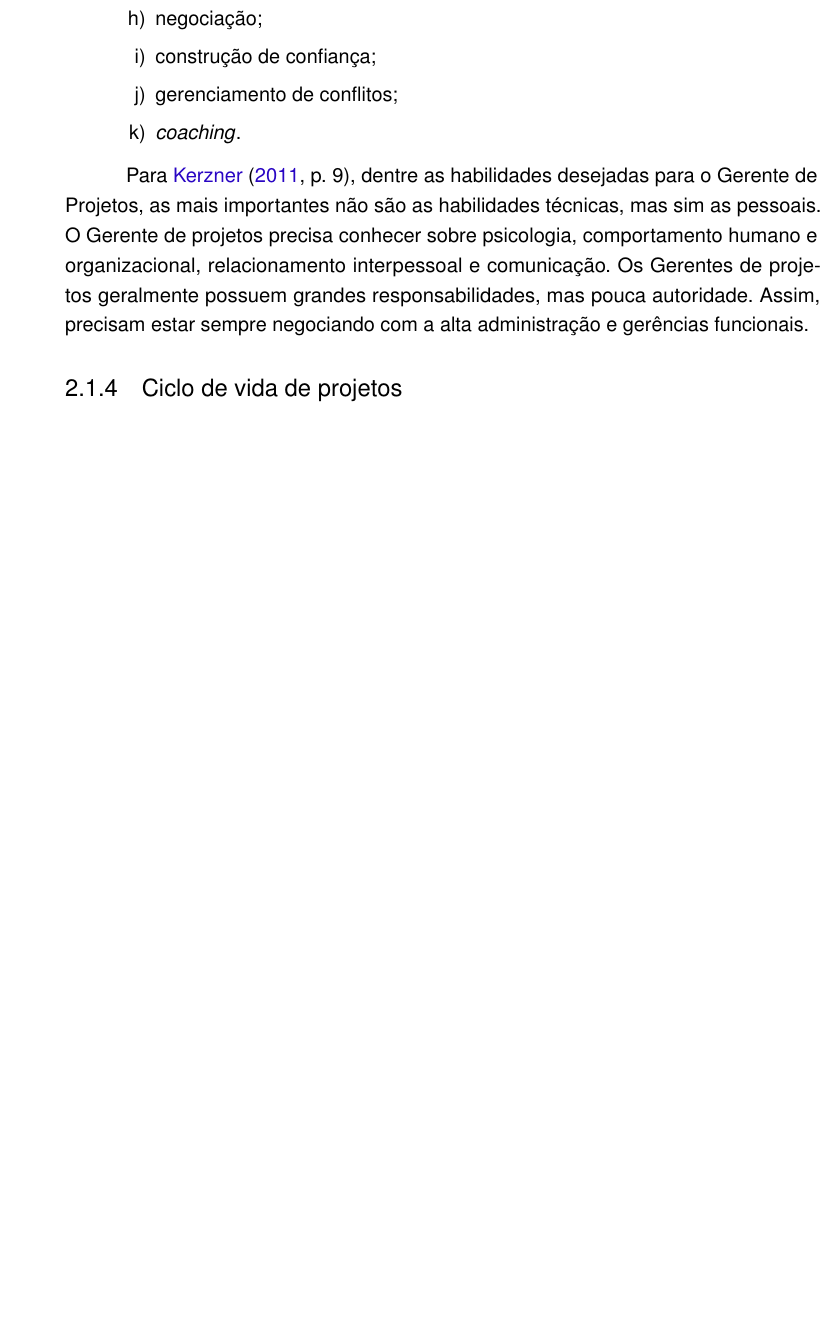
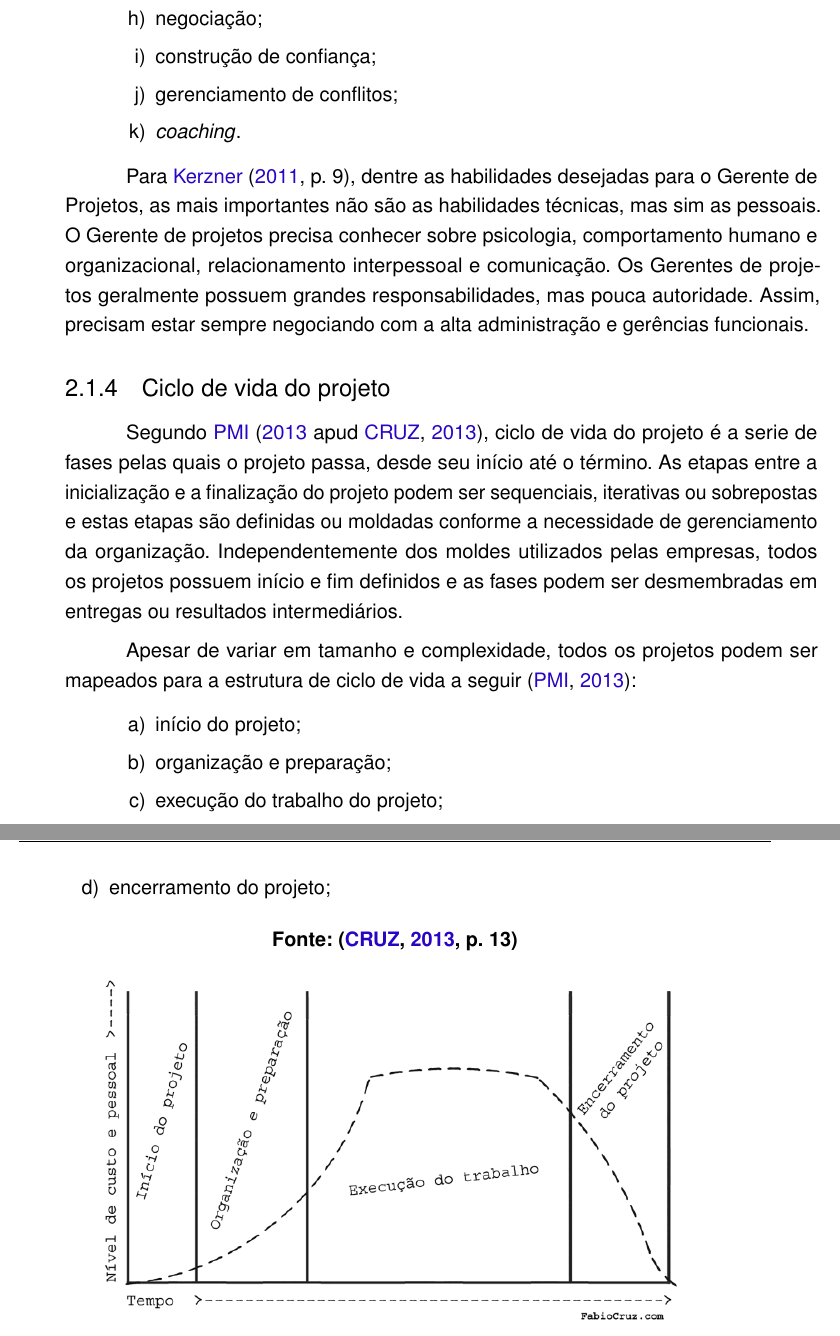
Before and after one commit to bfernand/TCC, a LaTeX thesis (tcctex/main.tex): part of page 19 of 29 before the commit and two parts of pages 19 and 20 of 29 after it, the two joined at a grey line, cut so that both start at the same text, the shorter picture padded with empty space. Compiled offline with pdfLaTeX.

Commit message:
Referência bibliográfica

```diff
--- a/tcctex/main.tex
+++ b/tcctex/main.tex
@@ -498,7 +498,25 @@ Ainda segundo o \citeonline{pmi2013}, o gerente de projetos deve possuir uma com
 
 Para \citeonline[p.~9]{kerzner2011}, dentre as habilidades desejadas para o Gerente de Projetos, as mais importantes não são as habilidades técnicas, mas sim as pessoais. O Gerente de projetos precisa conhecer sobre psicologia, comportamento humano e organizacional, relacionamento interpessoal e comunicação. Os Gerentes de projetos geralmente possuem grandes responsabilidades, mas pouca autoridade. Assim, precisam estar sempre negociando com a alta administração e gerências funcionais.
 
-\subsection{Ciclo de vida de projetos}
+\subsection{Ciclo de vida do projeto}
+Segundo \apudonline{pmi2013}{Cruz2013}, ciclo de vida do projeto é a serie de fases pelas quais o projeto passa, desde seu início até o término. As etapas entre a inicialização e a finalização do projeto podem ser sequenciais, iterativas ou sobrepostas e estas etapas são definidas ou moldadas conforme a necessidade de gerenciamento da organização. Independentemente dos moldes utilizados pelas empresas, todos os projetos possuem início e fim definidos e as fases podem ser desmembradas em entregas ou resultados intermediários.
+
+Apesar de variar em tamanho e complexidade, todos os projetos podem ser mapeados para a estrutura de ciclo de vida a seguir \cite{pmi2013}:
+
+\begin{alineas}
+	\item início do projeto;
+	\item organização e preparação;
+	\item execução do trabalho do projeto;
+	\item encerramento do projeto;
+\end{alineas}
+
+\begin{figure}[!htb]
+	\centering
+	  \includegraphics[scale=0.50]{figuras/ciclo_vida_projeto.png}
+%	  \caption{Ciclo de vida de projetos (estrutura básica)}
+	  \label{fig_ciclo_vida_projeto}
+	\legend{Fonte: \cite[p.~13]{Cruz2013}}
+\end{figure}
 
 
 \chapter{Metodologia}
```
Also changed, not shown: pesquisa/ABNT/NBR 6024 - Informação e documentação - Numeração progressiva das seções de um documento escrito - Apresentação.pdf (renamed from ABNT/NBR 6024 - Informação e documentação - Numeração progressiva das seções de um documento escrito - Apresentação.pdf), pesquisa/ABNT/nbr_14724_apresentacao_de_trabalhos.pdf (renamed from ABNT/nbr_14724_apresentacao_de_trabalhos.pdf), tcctex/figuras/ciclo_vida_projeto.png (added), tcctex/main.pdf, 1 other file.
